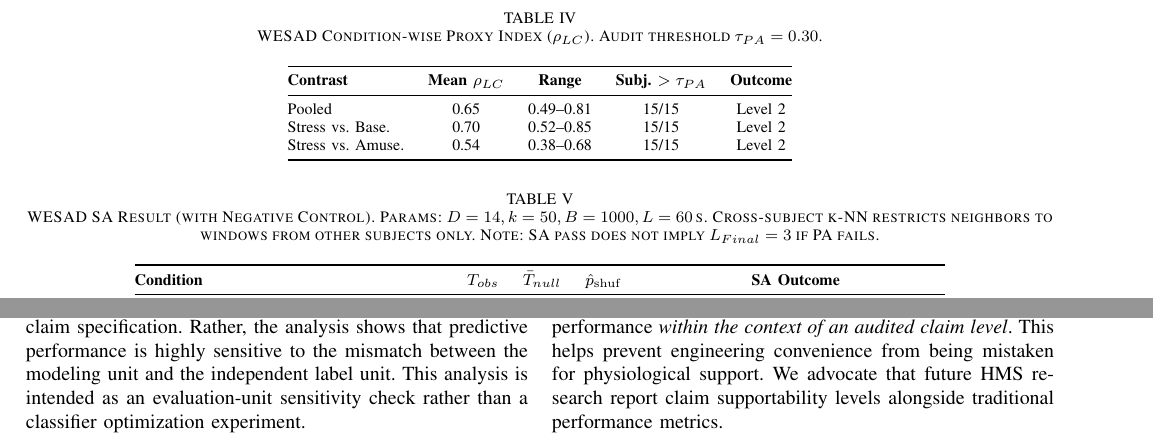
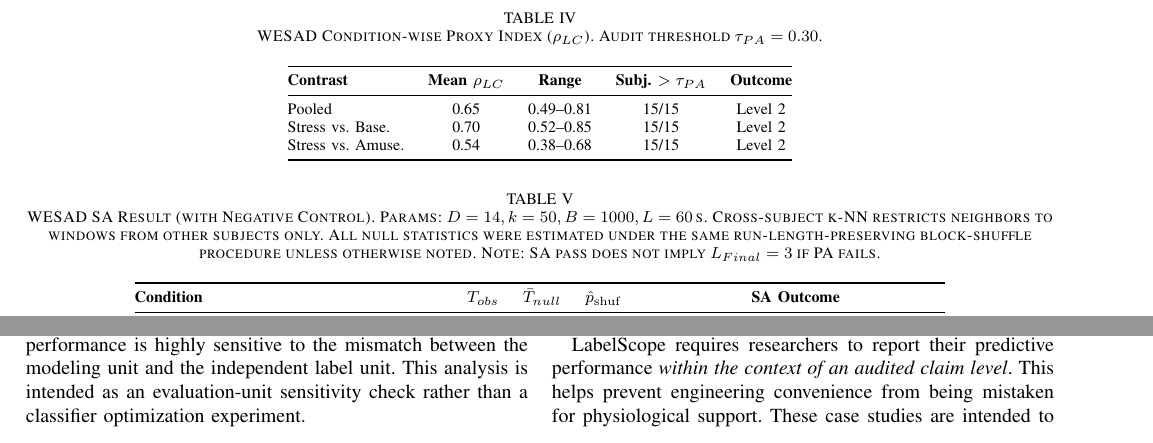
Before and after one commit to furukawa1020/Meaning-Oriented-invariance-Framework, a LaTeX paper (moif/LabelScope_Submission_Package/labelscope_manuscript.tex): two parts of page 5 of 8, joined at a grey line, cut so that both start at the same text. Compiled offline with pdfLaTeX.

Commit message:
あせぷとを

```diff
--- a/moif/LabelScope_Submission_Package/labelscope_manuscript.tex
+++ b/moif/LabelScope_Submission_Package/labelscope_manuscript.tex
@@ -226,7 +226,7 @@ Stress vs. Amuse.  & 0.54 & 0.38--0.68 & 15/15 & Level 2 \\
 \subsubsection{Structure Audit (SA) Results}
 The structure audit evaluated k-NN coherence in chest ECG/EDA feature space ($D=14$, $k=50$, $B=1000$, $L=60$\,s blocks, seed=42). To ensure that the coherence was not driven by temporal autocorrelation of adjacent windows, the k-NN candidate set for each query $x_i$ was restricted to windows outside the immediate $\pm 60$\,s temporal neighborhood. Furthermore, a cross-subject SA was performed by restricting the k-NN candidate set to windows from other subjects only; the resulting coherence remained statistically significant ($T_{obs}=0.64$, $p < 0.01$), suggesting that the observed organization is not solely driven by subject-specific temporal drift, although protocol-block structure cannot be fully excluded. To validate the SA's sensitivity to spurious structure, a \textbf{stricter negative control} was performed using \textbf{run-length-preserving block-level label shuffling}. This procedure permutes contiguous task blocks \textit{within each subject}, thereby preserving both the subject-specific class balance and the internal temporal structure of the labels while explicitly breaking feature-label associations. As shown in Table \ref{tab:wesad_sa}, the observed coherence $T_{obs}=0.71$ was higher than the block-shuffled null mean $\bar{T}_{null}=0.52$ under the SA test ($\hat{p}_{shuf}=0.001$), indicating statistically significant non-random organization in the tested ECG/EDA feature representation. The SA does not impose a cap. However, because $L_{PA}=2$, the weakened protocol-linked interpretation is reported with an interpretive Level 2 cap ($L_{Final} = 2$).
 \begin{table*}[t]
-\caption{WESAD SA Result (with Negative Control). Params: $D=14, k=50, B=1000, L=60$\,s. Cross-subject k-NN restricts neighbors to windows from other subjects only. Note: SA pass does not imply $L_{Final}=3$ if PA fails.}
+\caption{WESAD SA Result (with Negative Control). Params: $D=14, k=50, B=1000, L=60$\,s. Cross-subject k-NN restricts neighbors to windows from other subjects only. All null statistics were estimated under the same run-length-preserving block-shuffle procedure unless otherwise noted. Note: SA pass does not imply $L_{Final}=3$ if PA fails.}
 \label{tab:wesad_sa}
 \centering
 \begin{tabular}{@{}lcccc@{}}
@@ -337,7 +337,7 @@ Recommended next step & (unspecified) & Refine hardware or restate claim \\
 \label{fig:comparison}
 \end{figure}
 
-LabelScope requires researchers to report their predictive performance \textit{within the context of an audited claim level}. This helps prevent engineering convenience from being mistaken for physiological support. We advocate that future HMS research report claim supportability levels alongside traditional performance metrics.
+LabelScope requires researchers to report their predictive performance \textit{within the context of an audited claim level}. This helps prevent engineering convenience from being mistaken for physiological support. These case studies are intended to validate LabelScope as a modular audit framework rather than to exhaustively validate every module on every dataset. We advocate that future HMS research report claim supportability levels alongside traditional performance metrics.
 
 \section{Pre-deployment Engineering Check}
 Beyond its role as a reporting discipline, LabelScope serves as a pre-deployment engineering check during the HMS design process. By identifying failure modes such as resolution mismatch or behavioral-proxy risk \textit{before} the system is deployed, designers can make informed decisions to improve the system's reliability. Table \ref{tab:action_policy} details how each LabelScope level maps to permitted and prohibited system interventions.
```
Also changed, not shown: moif/LabelScope_Submission_Package/labelscope_manuscript.tex (2 more changed lines), 4 other files.
